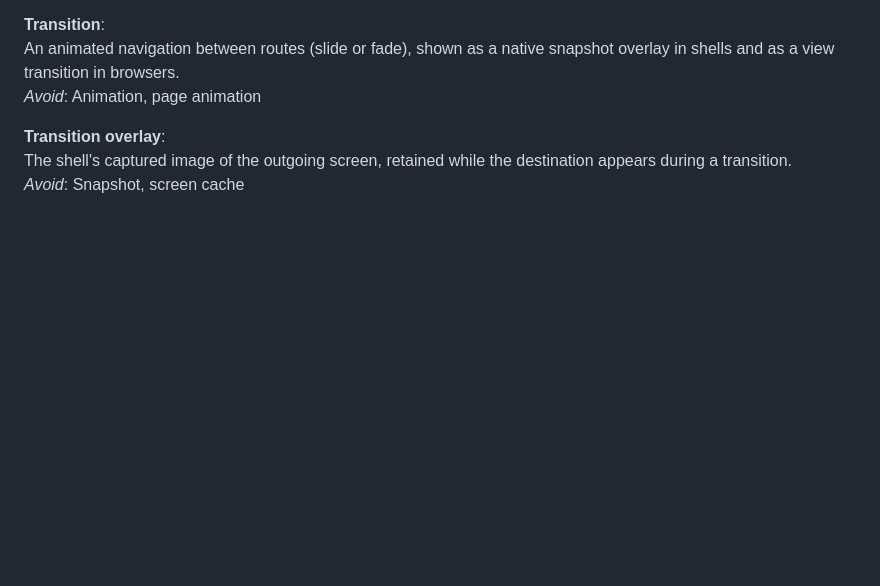
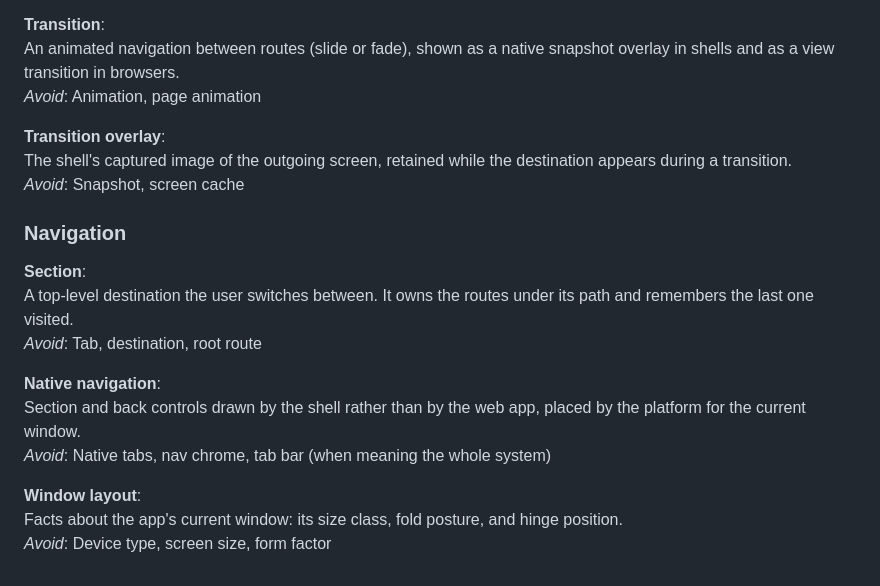
Before and after one commit to akshat-OwO/radical, a Markdown page: GLOSSARY.md, the part around the change. Rendered like a GitHub page; blank space fills up the shorter version.

Commit message:
Add ADR for native navigation and window layout

```diff
--- a/GLOSSARY.md
+++ b/GLOSSARY.md
@@ -145,3 +145,17 @@ _Avoid_: Animation, page animation
 **Transition overlay**:\
 The shell's captured image of the outgoing screen, retained while the destination appears during a transition.\
 _Avoid_: Snapshot, screen cache
+
+### Navigation
+
+**Section**:\
+A top-level destination the user switches between. It owns the routes under its path and remembers the last one visited.\
+_Avoid_: Tab, destination, root route
+
+**Native navigation**:\
+Section and back controls drawn by the shell rather than by the web app, placed by the platform for the current window.\
+_Avoid_: Native tabs, nav chrome, tab bar (when meaning the whole system)
+
+**Window layout**:\
+Facts about the app's current window: its size class, fold posture, and hinge position.\
+_Avoid_: Device type, screen size, form factor
```
Also changed, not shown: docs/adr/0016-native-navigation-and-window-layout.md (added, +39 -0 lines).
